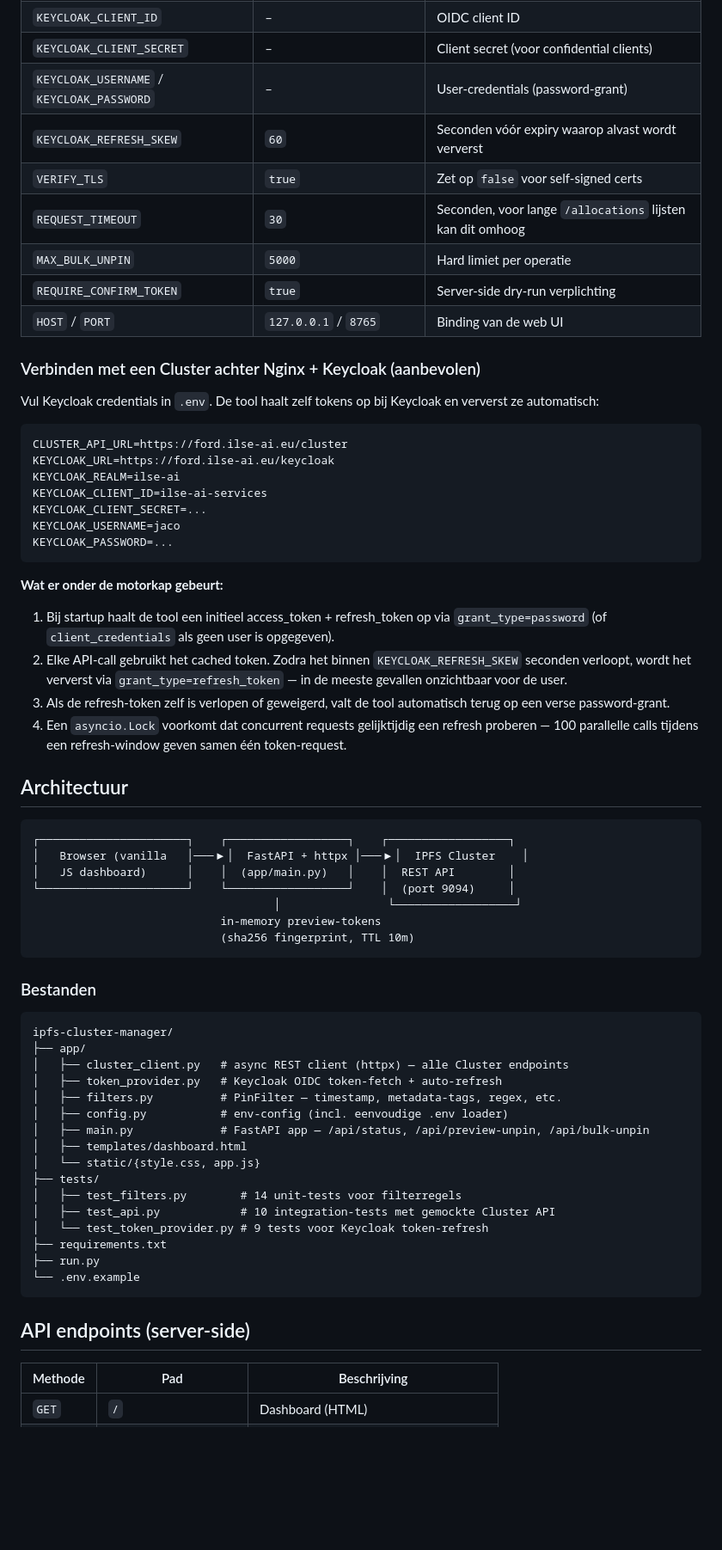
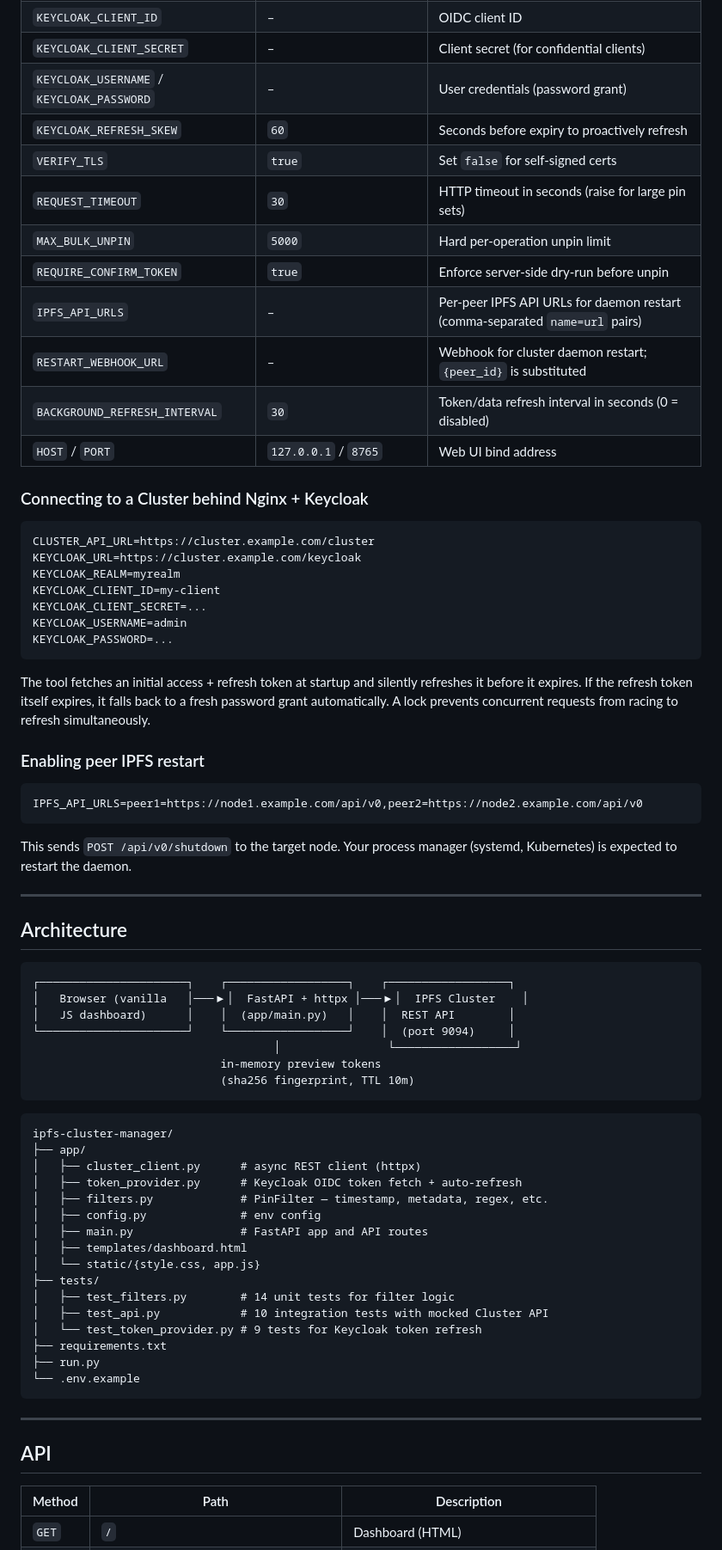
Before and after one commit to JvD007/ipfs-cluster-manager, a Markdown page: README.md, the part around one of its changes. Shown at 86% size. Rendered like a GitHub page; blank space fills up the shorter version.

````diff
--- a/README.md
+++ b/README.md
@@ -53,44 +63,41 @@ Alle instellingen via env vars (zie `.env.example`):
 | `KEYCLOAK_CLIENT_ID` | – | OIDC client ID |
-| `KEYCLOAK_CLIENT_SECRET` | – | Client secret (voor confidential clients) |
-| `KEYCLOAK_USERNAME` / `KEYCLOAK_PASSWORD` | – | User-credentials (password-grant) |
-| `KEYCLOAK_REFRESH_SKEW` | `60` | Seconden vóór expiry waarop alvast wordt ververst |
-| `VERIFY_TLS` | `true` | Zet op `false` voor self-signed certs |
-| `REQUEST_TIMEOUT` | `30` | Seconden, voor lange `/allocations` lijsten kan dit omhoog |
-| `MAX_BULK_UNPIN` | `5000` | Hard limiet per operatie |
-| `REQUIRE_CONFIRM_TOKEN` | `true` | Server-side dry-run verplichting |
-| `HOST` / `PORT` | `127.0.0.1` / `8765` | Binding van de web UI |
+| `KEYCLOAK_CLIENT_SECRET` | – | Client secret (for confidential clients) |
+| `KEYCLOAK_USERNAME` / `KEYCLOAK_PASSWORD` | – | User credentials (password grant) |
+| `KEYCLOAK_REFRESH_SKEW` | `60` | Seconds before expiry to proactively refresh |
+| `VERIFY_TLS` | `true` | Set `false` for self-signed certs |
+| `REQUEST_TIMEOUT` | `30` | HTTP timeout in seconds (raise for large pin sets) |
+| `MAX_BULK_UNPIN` | `5000` | Hard per-operation unpin limit |
+| `REQUIRE_CONFIRM_TOKEN` | `true` | Enforce server-side dry-run before unpin |
+| `IPFS_API_URLS` | – | Per-peer IPFS API URLs for daemon restart (comma-separated `name=url` pairs) |
+| `RESTART_WEBHOOK_URL` | – | Webhook for cluster daemon restart; `{peer_id}` is substituted |
+| `BACKGROUND_REFRESH_INTERVAL` | `30` | Token/data refresh interval in seconds (0 = disabled) |
+| `HOST` / `PORT` | `127.0.0.1` / `8765` | Web UI bind address |
 
-### Verbinden met een Cluster achter Nginx + Keycloak (aanbevolen)
-
-Vul Keycloak credentials in `.env`. De tool haalt zelf tokens op bij
-Keycloak en ververst ze automatisch:
+### Connecting to a Cluster behind Nginx + Keycloak
 
 ```env
-CLUSTER_API_URL=https://ford.ilse-ai.eu/cluster
-KEYCLOAK_URL=https://ford.ilse-ai.eu/keycloak
-KEYCLOAK_REALM=ilse-ai
-KEYCLOAK_CLIENT_ID=ilse-ai-services
+CLUSTER_API_URL=https://cluster.example.com/cluster
+KEYCLOAK_URL=https://cluster.example.com/keycloak
+KEYCLOAK_REALM=myrealm
+KEYCLOAK_CLIENT_ID=my-client
 KEYCLOAK_CLIENT_SECRET=...
-KEYCLOAK_USERNAME=jaco
+KEYCLOAK_USERNAME=admin
 KEYCLOAK_PASSWORD=...
 ```
 
-**Wat er onder de motorkap gebeurt:**
+The tool fetches an initial access + refresh token at startup and silently refreshes it before it expires. If the refresh token itself expires, it falls back to a fresh password grant automatically. A lock prevents concurrent requests from racing to refresh simultaneously.
 
-1. Bij startup haalt de tool een initieel access_token + refresh_token
-   op via `grant_type=password` (of `client_credentials` als geen user
-   is opgegeven).
-2. Elke API-call gebruikt het cached token. Zodra het binnen
-   `KEYCLOAK_REFRESH_SKEW` seconden verloopt, wordt het ververst via
-   `grant_type=refresh_token` — in de meeste gevallen onzichtbaar voor
-   de user.
-3. Als de refresh-token zelf is verlopen of geweigerd, valt de tool
-   automatisch terug op een verse password-grant.
-4. Een `asyncio.Lock` voorkomt dat concurrent requests gelijktijdig een
-   refresh proberen — 100 parallelle calls tijdens een refresh-window
-   geven samen één token-request.
+### Enabling peer IPFS restart
 
-## Architectuur
+```env
+IPFS_API_URLS=peer1=https://node1.example.com/api/v0,peer2=https://node2.example.com/api/v0
+```
+
+This sends `POST /api/v0/shutdown` to the target node. Your process manager (systemd, Kubernetes) is expected to restart the daemon.
+
+---
+
+## Architecture
 
 ```
 ┌──────────────────────┐    ┌──────────────────┐    ┌──────────────────┐
@@ -98,33 +105,33 @@ KEYCLOAK_PASSWORD=...
 │   JS dashboard)      │    │  (app/main.py)   │    │  REST API        │
 └──────────────────────┘    └──────────────────┘    │  (port 9094)     │
                                     │                └──────────────────┘
-                            in-memory preview-tokens
+                            in-memory preview tokens
                             (sha256 fingerprint, TTL 10m)
 ```
-
-### Bestanden
 
 ```
 ipfs-cluster-manager/
 ├── app/
-│   ├── cluster_client.py   # async REST client (httpx) — alle Cluster endpoints
-│   ├── token_provider.py   # Keycloak OIDC token-fetch + auto-refresh
-│   ├── filters.py          # PinFilter — timestamp, metadata-tags, regex, etc.
-│   ├── config.py           # env-config (incl. eenvoudige .env loader)
-│   ├── main.py             # FastAPI app — /api/status, /api/preview-unpin, /api/bulk-unpin
+│   ├── cluster_client.py      # async REST client (httpx)
+│   ├── token_provider.py      # Keycloak OIDC token fetch + auto-refresh
+│   ├── filters.py             # PinFilter — timestamp, metadata, regex, etc.
+│   ├── config.py              # env config
+│   ├── main.py                # FastAPI app and API routes
 │   ├── templates/dashboard.html
 │   └── static/{style.css, app.js}
 ├── tests/
-│   ├── test_filters.py        # 14 unit-tests voor filterregels
-│   ├── test_api.py            # 10 integration-tests met gemockte Cluster API
-│   └── test_token_provider.py # 9 tests voor Keycloak token-refresh
+│   ├── test_filters.py        # 14 unit tests for filter logic
+│   ├── test_api.py            # 10 integration tests with mocked Cluster API
+│   └── test_token_provider.py # 9 tests for Keycloak token refresh
 ├── requirements.txt
 ├── run.py
 └── .env.example
 ```
 
-## API endpoints (server-side)
+---
 
-| Methode | Pad | Beschrijving |
+## API
+
+| Method | Path | Description |
 |---|---|---|
 | `GET` | `/` | Dashboard (HTML) |
````
Also changed, not shown: other parts of README.md (+118 -78 lines).
